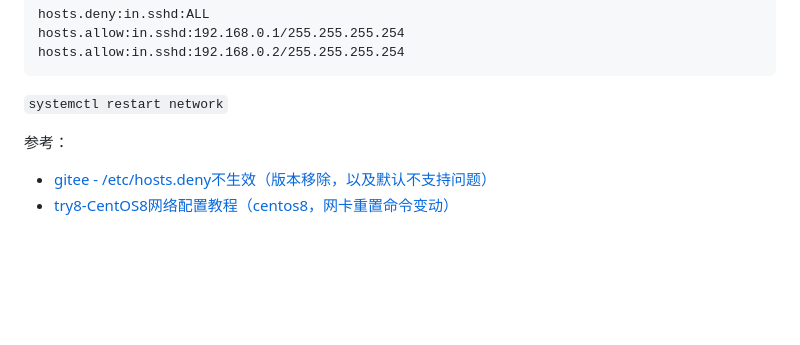
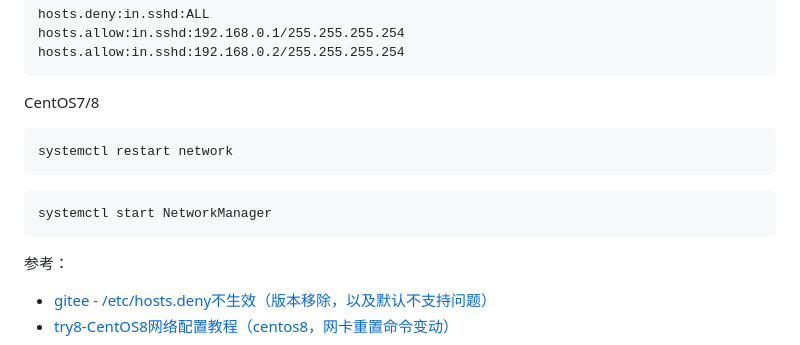
Before and after one commit to hoochanlon/scripts, a Markdown page: LINUXZERO-2.md, the part around the change. Drawn GitHub-style; blank space fills up the shorter version.

````diff
--- a/LINUXZERO-2.md
+++ b/LINUXZERO-2.md
@@ -113,7 +113,15 @@ hosts.allow:in.sshd:192.168.0.1/255.255.255.254
 hosts.allow:in.sshd:192.168.0.2/255.255.255.254
 ```
 
-`systemctl restart network`
+CentOS7/8
+
+```
+systemctl restart network
+```
+
+```
+systemctl start NetworkManager
+```
 
 参考：
 
````
